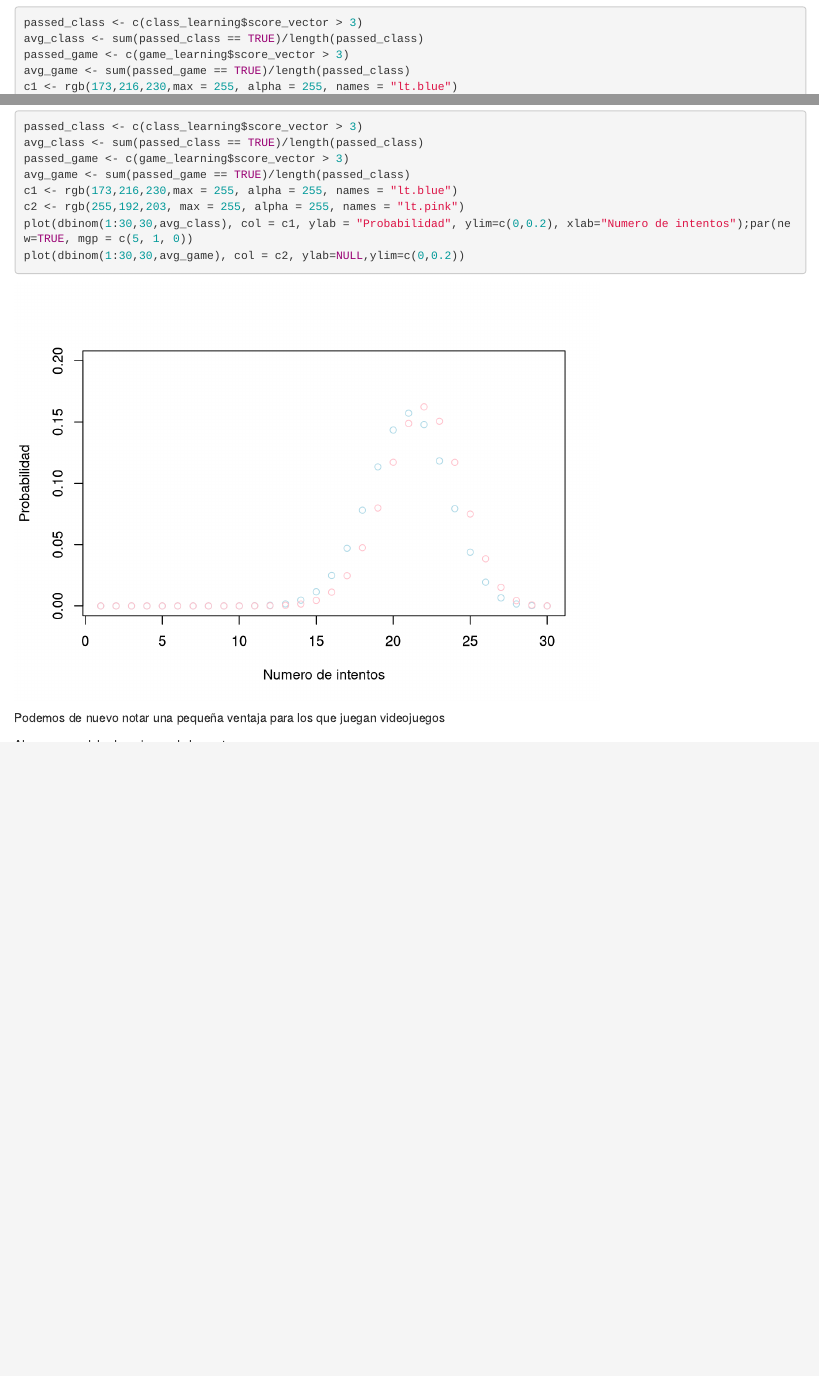
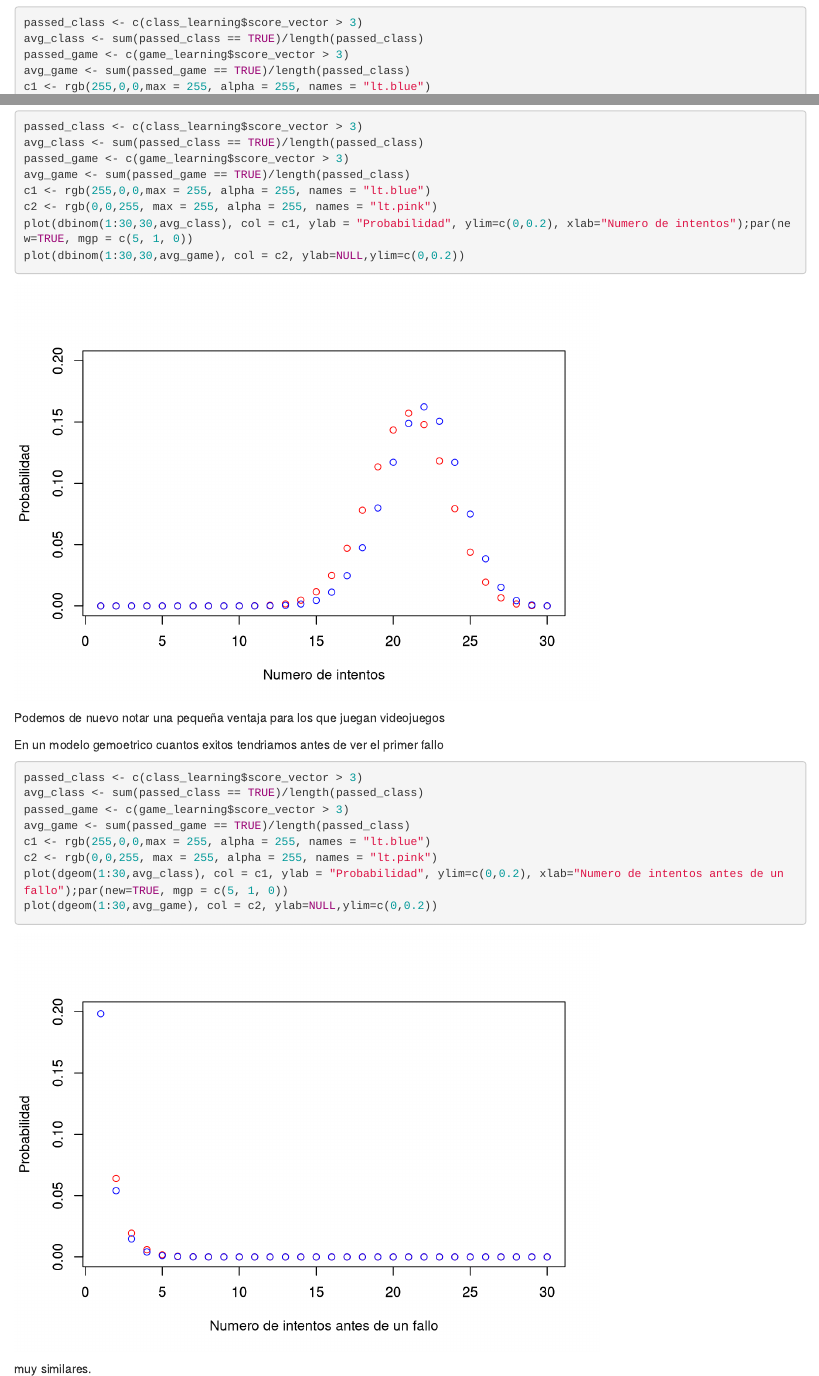
Before and after one commit to Skinde/Estadistica1P2, an R Markdown document (proceso.Rmd): the page in a window 1100 px wide, from 17250 px down, and a second part further down, joined at a grey line. Rendered offline with R 4.5, knitr and Pandoc, with nearby package versions; common packages that the code uses without loading them are loaded.

Commit message:
Update proceso.Rmd

````diff
--- a/proceso.Rmd
+++ b/proceso.Rmd
@@ -601,12 +601,27 @@ passed_class <- c(class_learning$score_vector > 3)
 avg_class <- sum(passed_class == TRUE)/length(passed_class)
 passed_game <- c(game_learning$score_vector > 3)
 avg_game <- sum(passed_game == TRUE)/length(passed_class)
-c1 <- rgb(173,216,230,max = 255, alpha = 255, names = "lt.blue")
-c2 <- rgb(255,192,203, max = 255, alpha = 255, names = "lt.pink")
+c1 <- rgb(255,0,0,max = 255, alpha = 255, names = "lt.blue")
+c2 <- rgb(0,0,255, max = 255, alpha = 255, names = "lt.pink")
 plot(dbinom(1:30,30,avg_class), col = c1, ylab = "Probabilidad", ylim=c(0,0.2), xlab="Numero de intentos");par(new=TRUE, mgp = c(5, 1, 0))
 plot(dbinom(1:30,30,avg_game), col = c2, ylab=NULL,ylim=c(0,0.2))
 ```
 Podemos de nuevo notar una pequeña ventaja para los que juegan videojuegos
+
+En un modelo gemoetrico cuantos exitos tendriamos antes de ver el primer fallo
+
+```{r}
+passed_class <- c(class_learning$score_vector > 3)
+avg_class <- sum(passed_class == TRUE)/length(passed_class)
+passed_game <- c(game_learning$score_vector > 3)
+avg_game <- sum(passed_game == TRUE)/length(passed_class)
+c1 <- rgb(255,0,0,max = 255, alpha = 255, names = "lt.blue")
+c2 <- rgb(0,0,255, max = 255, alpha = 255, names = "lt.pink")
+plot(dgeom(1:30,avg_class), col = c1, ylab = "Probabilidad", ylim=c(0,0.2), xlab="Numero de intentos antes de un fallo");par(new=TRUE, mgp = c(5, 1, 0))
+plot(dgeom(1:30,avg_game), col = c2, ylab=NULL,ylim=c(0,0.2))
+```
+muy similares.
+
 
 Ahora un modelo de poisson de las notas
 
````
Also changed, not shown: proceso.Rmd (2 more changed lines).
